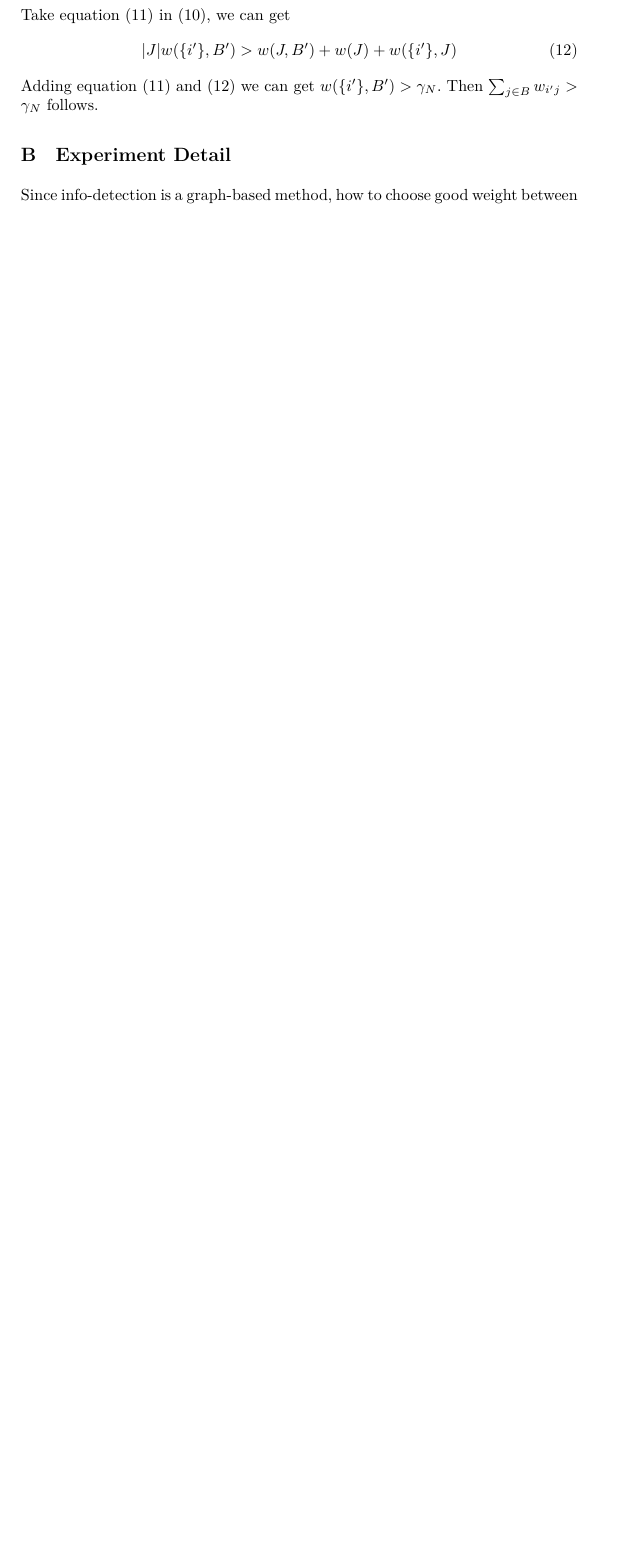
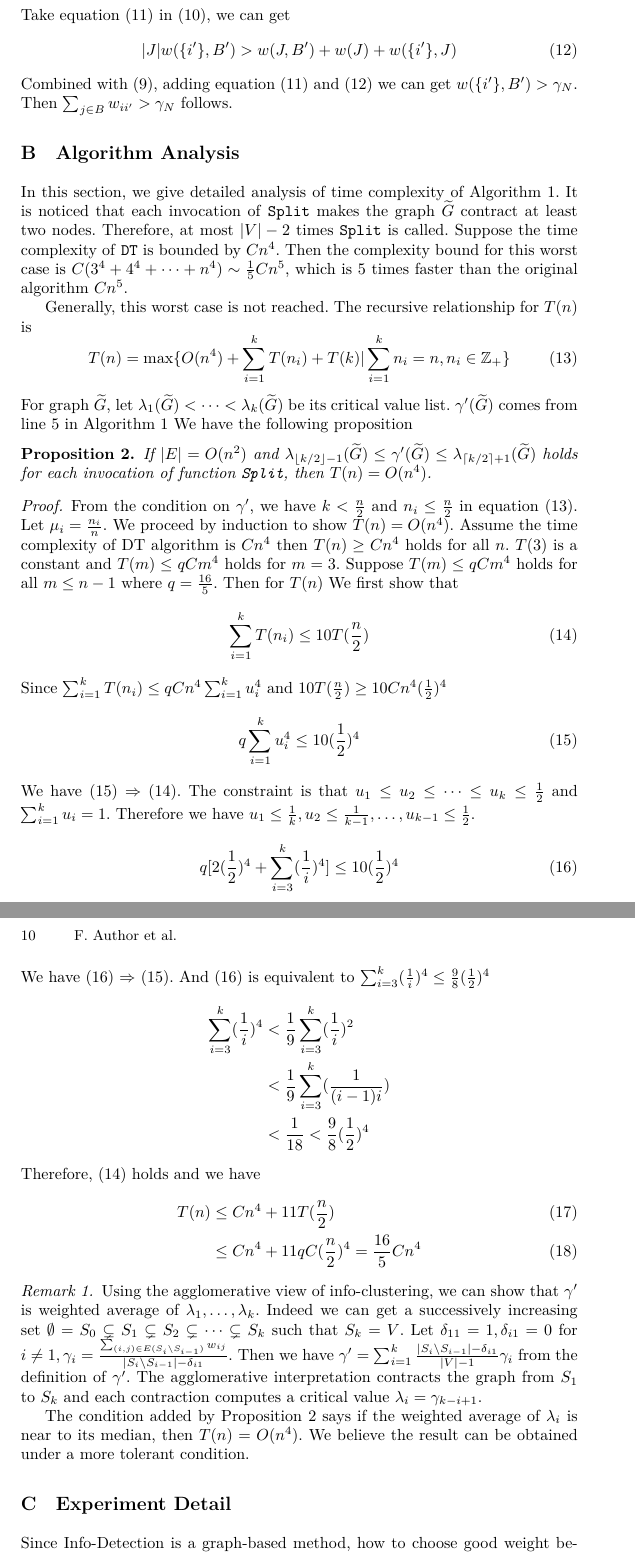
Before and after one commit to zhaofeng-shu33/info-clustering-research, a LaTeX paper (paper/iconip/iconip_2019.tex, which reads paper/iconip/extra_math.tex): part of page 9 of 9 before the commit and two parts of pages 9 and 10 of 11 after it, the two joined at a grey line, cut so that both start at the same text, the shorter picture padded with empty space. Compiled offline with XeLaTeX.

Commit message:
finish draft

```diff
--- a/paper/iconip/extra_math.tex
+++ b/paper/iconip/extra_math.tex
@@ -5,6 +5,9 @@
 \DeclarePairedDelimiter\norm{\lVert}{\rVert}
 \DeclarePairedDelimiter\inner{\langle}{\rangle}
 \def\P{\mathcal{P}}
+\DeclarePairedDelimiter\floor{\lfloor}{\rfloor}
+\DeclarePairedDelimiter\ceil{\lceil}{\rceil}
+
 \DeclareMathOperator*{\argmin}{argmin}
 
 \usepackage{algorithm}
--- a/paper/iconip/iconip_2019.tex
+++ b/paper/iconip/iconip_2019.tex
@@ -228,11 +230,58 @@ In this paper, we propose Info-Detection, which is an adaptive method to detect
 		\begin{equation}\label{eq:summation}
 		\abs{J} w(\{i'\}, B') > w(J, B') + w(J) + w(\{i'\}, J)
 		\end{equation}
-		Adding equation \eqref{eq:convert} and \eqref{eq:summation} we can get
-		$w(\{i'\}, B') > \gamma_N$. Then $\sum_{j \in B}w_{i'j} > \gamma_N $ follows.
+		Combined with \eqref{eq:gammaNF}, adding equation \eqref{eq:convert} and \eqref{eq:summation} we can get
+		$w(\{i'\}, B') > \gamma_N$. Then $\sum_{j \in B}w_{ii'} > \gamma_N $ follows.
 \end{proof}
+\section{Algorithm Analysis}
+In this section, we give detailed analysis of time complexity of Algorithm \ref{alg:psp_i_simplified}.
+It is noticed that each invocation of \texttt{Split} makes the graph $\widetilde{G}$ contract at least two nodes. Therefore, at most $\abs{V}-2$ times \texttt{Split} is called. Suppose the time complexity of \texttt{DT} is bounded by $Cn^4$. Then the complexity bound for this worst case is $C(3^4+4^4 + \dots + n^4) \sim \frac{1}{5}Cn^5$, which is $5$ times faster than the original algorithm $Cn^5$.
+
+Generally, this worst case is not reached. The recursive relationship for $T(n)$ is
+\begin{equation}\label{eq:Tn}
+T(n) = \max \{ O(n^4) + \sum_{i=1}^k T(n_i) + T(k) | \sum_{i=1}^k n_i = n, n_i \in \mathbb{Z}_{+} \}
+\end{equation}
+For graph $\widetilde{G}$, let $\lambda_1(\widetilde{G}) < \dots < \lambda_k(\widetilde{G})$ be its critical value list. $\gamma'(\widetilde{G})$ comes from line \ref{alg:gamma_apostrophe} in Algorithm \ref{alg:psp_i_simplified}
+We have the following proposition
+\begin{proposition}\label{prop:alg_complexity}
+	If $\abs{E} = O(n^2)$ and $ \lambda_{\floor{k/2} - 1}(\widetilde{G}) \leq \gamma'(\widetilde{G}) \leq \lambda_{\ceil{k/2} + 1}(\widetilde{G}) $ holds for each invocation of function \texttt{Split}, then $T(n) = O(n^4)$.
+\end{proposition}
+\begin{proof}
+	From the condition on $\gamma'$, we have $k < \frac{n}{2} $ and $n_i \leq \frac{n}{2}$ in equation \eqref{eq:Tn}. Let $\mu_i = \frac{n_i}{n}$. We proceed by induction to show $T(n) = O(n^4)$. Assume the time complexity of DT algorithm is $C n^4$ then $T(n) \geq Cn^4$ holds for all $n$. $T(3)$ is a constant and $T(m) \leq q C m^4$ holds for $m=3$. Suppose
+	$T(m) \leq qC m^4$ holds for all $m \leq n-1$ where $q=\frac{16}{5}$. Then for $T(n)$
+	We first show that
+	\begin{equation}\label{eq:outerI}
+	\sum_{i=1}^k T(n_i) \leq 10 T(\frac{n}{2})
+	\end{equation}
+	Since $\sum_{i=1}^k T(n_i) \leq qC n^4\sum_{i=1}^k u_i^4$ and $10 T(\frac{n}{2}) \geq 10Cn^4 (\frac{1}{2})^4$
+	\begin{equation}\label{eq:innerI}
+       q\sum_{i=1}^k u_i^4 \leq 10 (\frac{1}{2})^4
+	\end{equation}
+	We have \eqref{eq:innerI} $\Rightarrow$ \eqref{eq:outerI}. The constraint is that $u_1\leq u_2 \leq \dots \leq u_k \leq \frac{1}{2}$ and $\sum_{i=1}^k u_i = 1$. Therefore we have $u_1 \leq \frac{1}{k}, u_2 \leq \frac{1}{k-1}, \dots, u_{k-1} \leq \frac{1}{2}$.
+	\begin{equation}\label{eq:outerOne}
+	 q[2(\frac{1}{2})^4 + \sum_{i=3}^k (\frac{1}{i})^4] \leq 10 (\frac{1}{2})^4
+	\end{equation}
+	We have \eqref{eq:outerOne} $\Rightarrow$ \eqref{eq:innerI}. And \eqref{eq:outerOne} is equivalent to
+	$\sum_{i=3}^k (\frac{1}{i})^4 \leq \frac{9}{8}(\frac{1}{2})^4$
+	\begin{align*}
+		\sum_{i=3}^k (\frac{1}{i})^4 & < \frac{1}{9}\sum_{i=3}^k (\frac{1}{i})^2 \\
+		& < \frac{1}{9}\sum_{i=3}^k (\frac{1}{(i-1)i}) \\
+		& < \frac{1}{18} < \frac{9}{8}(\frac{1}{2})^4
+	\end{align*}
+	Therefore, \eqref{eq:outerI} holds and we have
+	\begin{align}
+		T(n)  & \leq Cn^4 + 11T(\frac{n}{2}) \\
+		& \leq C n^4 + 11 q C (\frac{n}{2})^4 = \frac{16}{5} C n^4
+	\end{align}
+\end{proof}
+\begin{remark}
+		Using the agglomerative view of info-clustering, we can show that 	$\gamma'$ is weighted average of $\lambda_1, \dots, \lambda_k$. Indeed we can
+		get a successively increasing set $\emptyset = S_0 \subsetneq S_1 \subsetneq S_2 \subsetneq \dots \subsetneq S_k$ such that $S_k = V$. Let $\delta_{11}=1, \delta_{i1}=0$ for $i\neq 1, \gamma_i = \frac{\sum_{(i,j) \in E(S_i\backslash S_{i-1})} w_{ij}}{\abs{S_i\backslash S_{i-1}}- \delta_{i1}}$. Then we have $\gamma' = \sum_{i=1}^k \frac{\abs{S_i \backslash S_{i-1}} - \delta_{i1}}{\abs{V} - 1}\gamma_i$ from the definition of $\gamma'$. The agglomerative interpretation contracts the graph from $S_1$ to $S_k$ and each contraction computes a critical value $\lambda_i = \gamma_{k-i+1}$.
+
+		The condition added by Proposition \ref{prop:alg_complexity} says if the weighted average of $\lambda_i$ is near to its median, then $T(n) = O(n^4)$. We believe the result can be obtained under a more tolerant condition.
+\end{remark}
 \section{Experiment Detail}
-Since info-detection is a graph-based method, how to choose good weight between two data point is important for application of info-detection to dataset. For our experiment, several metrics are tried:
+Since Info-Detection is a graph-based method, how to choose good weight between two data point is important for application of info-detection to dataset. For our experiment, several metrics are tried:
 \begin{enumerate}
 \item Gaussian kernel: $w_{ij} = \exp(-\gamma \norm{x_i - x_j}^2)$
 \item Laplacian kernel: $w_{ij} = \exp(-\gamma \norm{x_i - x_j}_1)$
```
Also changed, not shown: paper/iconip/pic/outlier_example.eps, paper/iconip/pic/outlier_example.svg, paper/iconip/iconip_2019.tex (28 more changed lines).
